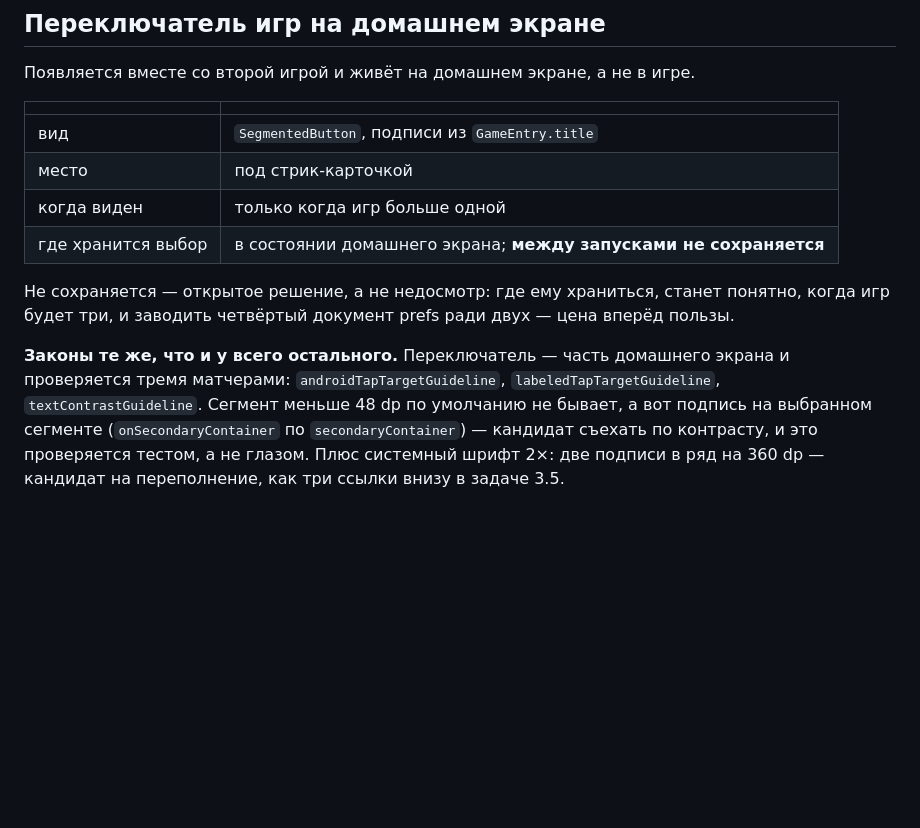
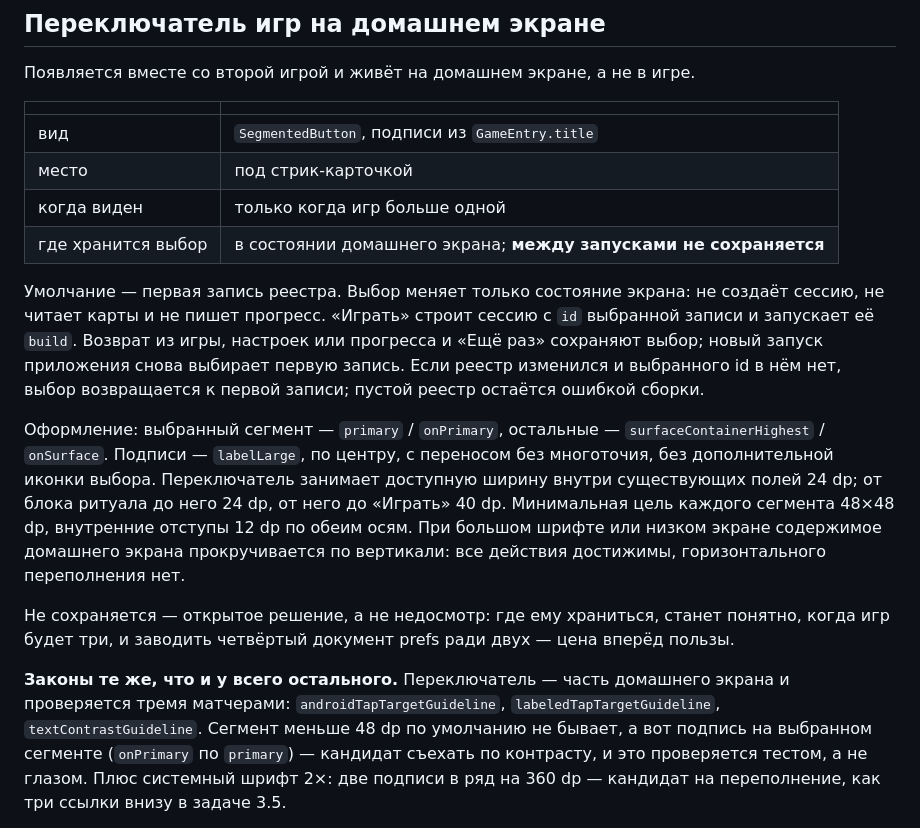
Before and after one commit to Bakdaulet-lab/arcadelingo, a Markdown page: SPEC.md, the part around the change. Rendered like a GitHub page; blank space fills up the shorter version.

```diff
--- a/SPEC.md
+++ b/SPEC.md
@@ -958,6 +958,22 @@ y(t) = bottom − apex · 4t(1 − t)  апекс при t = 0.5, посадка
 | когда виден | только когда игр больше одной |
 | где хранится выбор | в состоянии домашнего экрана; **между запусками не сохраняется** |
 
+Умолчание — первая запись реестра. Выбор меняет только состояние экрана:
+не создаёт сессию, не читает карты и не пишет прогресс. «Играть» строит
+сессию с `id` выбранной записи и запускает её `build`. Возврат из игры,
+настроек или прогресса и «Ещё раз» сохраняют выбор; новый запуск приложения
+снова выбирает первую запись. Если реестр изменился и выбранного id в нём
+нет, выбор возвращается к первой записи; пустой реестр остаётся ошибкой сборки.
+
+Оформление: выбранный сегмент — `primary` / `onPrimary`, остальные —
+`surfaceContainerHighest` / `onSurface`. Подписи — `labelLarge`, по центру,
+с переносом без многоточия, без дополнительной иконки выбора. Переключатель
+занимает доступную ширину внутри существующих полей 24 dp; от блока ритуала
+до него 24 dp, от него до «Играть» 40 dp. Минимальная цель каждого сегмента
+48×48 dp, внутренние отступы 12 dp по обеим осям. При большом шрифте или
+низком экране содержимое домашнего экрана прокручивается по вертикали:
+все действия достижимы, горизонтального переполнения нет.
+
 Не сохраняется — открытое решение, а не недосмотр: где ему храниться,
 станет понятно, когда игр будет три, и заводить четвёртый документ prefs
 ради двух — цена вперёд пользы.
@@ -966,7 +982,7 @@ y(t) = bottom − apex · 4t(1 − t)  апекс при t = 0.5, посадка
 экрана и проверяется тремя матчерами: `androidTapTargetGuideline`,
 `labeledTapTargetGuideline`, `textContrastGuideline`. Сегмент меньше 48 dp по
 умолчанию не бывает, а вот подпись на выбранном сегменте
-(`onSecondaryContainer` по `secondaryContainer`) — кандидат съехать по
+(`onPrimary` по `primary`) — кандидат съехать по
 контрасту, и это проверяется тестом, а не глазом. Плюс системный шрифт 2×:
 две подписи в ряд на 360 dp — кандидат на переполнение, как три ссылки внизу
 в задаче 3.5.
```
Also changed, not shown: docs/dev/context.md (+16 -0 lines), docs/dev/tasks.md (+1 -1 lines).
